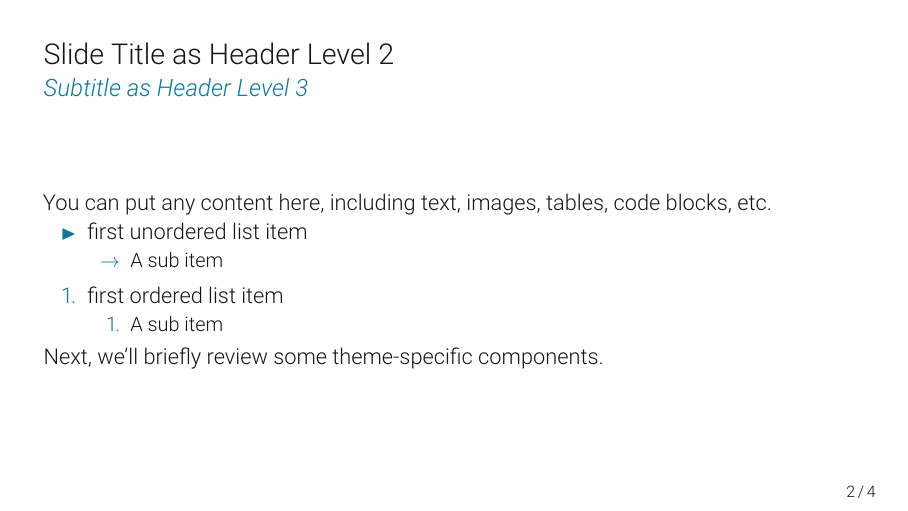
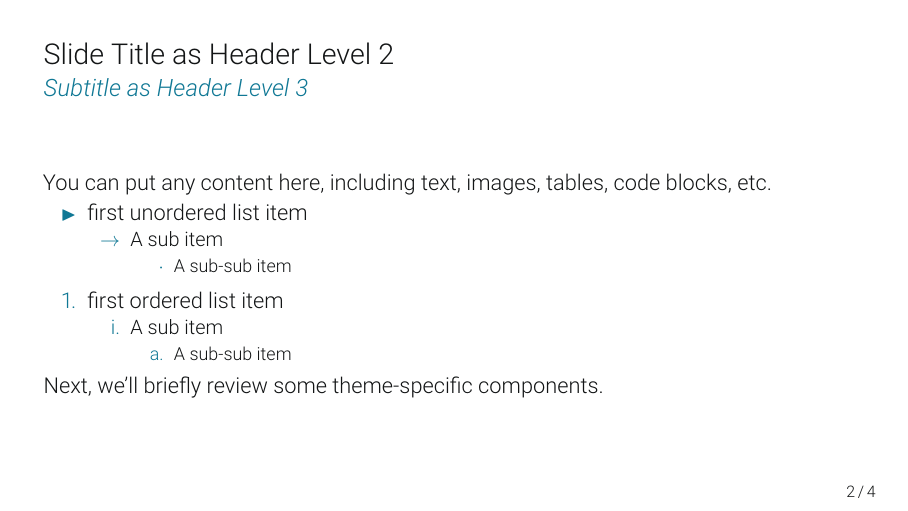
Before and after one commit to andrerecio/clean-beamer, LaTeX slides (demo.tex, which reads beamerthemeClean.sty): page 3 of 6. Compiled offline with pdfLaTeX.

Commit message:
Fix enumerate nesting to 1. / i. / a.
Format each enumerate level with its own counter (\arabic/\roman/\alph on
enumi/enumii/enumiii) instead of \insertenumlabel, which is always arabic and
rendered nested lists as 1./1. Add the level-3 enumerate colour and exercise
all three list levels in demo.tex so CI renders the dot and a. markers.

Co-Authored-By: Claude Opus 4.8 (1M context) <noreply@anthropic.com>

```diff
--- a/beamerthemeClean.sty
+++ b/beamerthemeClean.sty
@@ -36,6 +36,7 @@
 \setbeamercolor{itemize subsubitem}{fg=cleanPrimary}
 \setbeamercolor{enumerate item}{fg=cleanPrimary}
 \setbeamercolor{enumerate subitem}{fg=cleanPrimary}
+\setbeamercolor{enumerate subsubitem}{fg=cleanPrimary}
 
 \setbeamercolor{section title}{fg=cleanPrimary}
 \setbeamercolor{footline}{fg=cleanJet}
@@ -72,10 +74,14 @@
 \setbeamertemplate{itemize subsubitem}%
   {\textcolor{cleanPrimary}{$\cdot$}}
 
+% Format each level's own counter so nesting reads 1. / i. / a.
+% (\insertenumlabel is always arabic, so it can't give roman/alpha sublevels.)
 \setbeamertemplate{enumerate item}%
-  {\textcolor{cleanPrimary}{\insertenumlabel.}}
+  {\textcolor{cleanPrimary}{\arabic{enumi}.}}
 \setbeamertemplate{enumerate subitem}%
-  {\textcolor{cleanPrimary}{\insertsubenumlabel.}}
+  {\textcolor{cleanPrimary}{\roman{enumii}.}}
+\setbeamertemplate{enumerate subsubitem}%
+  {\textcolor{cleanPrimary}{\alph{enumiii}.}}
 
 % ----------------------------------------------------------------------
 % Frame title (left aligned) with optional italic primary subtitle
--- a/demo.tex
+++ b/demo.tex
@@ -31,6 +31,9 @@
     \item first unordered list item
     \begin{itemize}
       \item A sub item
+      \begin{itemize}
+        \item A sub-sub item
+      \end{itemize}
     \end{itemize}
   \end{itemize}
 
@@ -38,6 +41,9 @@
     \item first ordered list item
     \begin{enumerate}
       \item A sub item
+      \begin{enumerate}
+        \item A sub-sub item
+      \end{enumerate}
     \end{enumerate}
   \end{enumerate}
 
```
Also changed, not shown: beamerthemeClean.sty (3 more changed lines).
